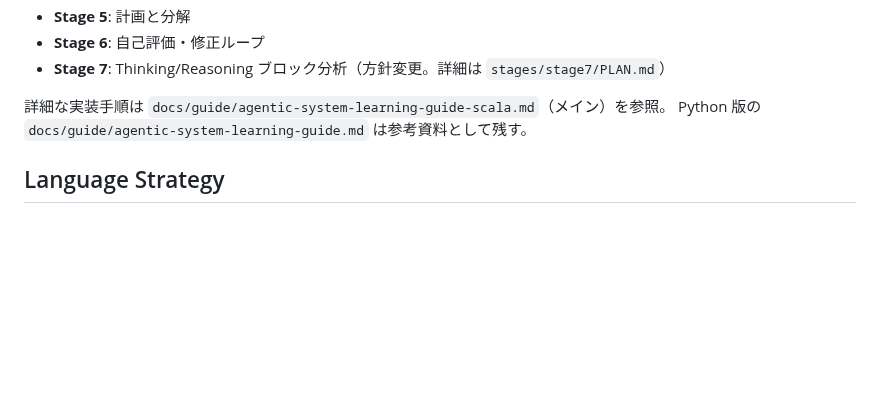
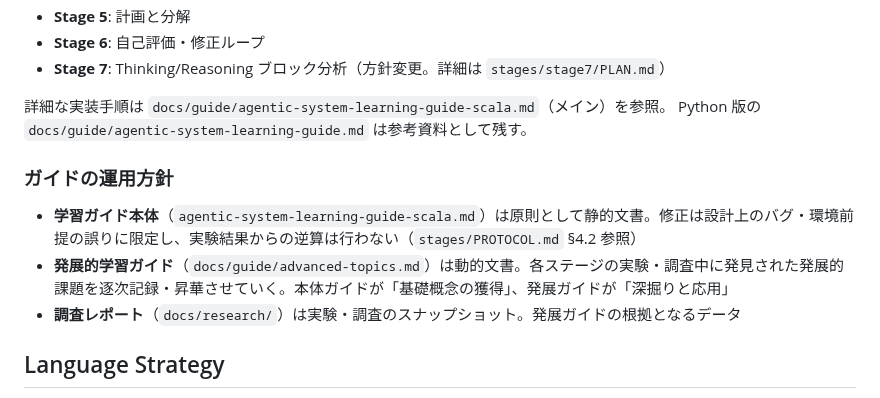
Before and after one commit to nil2013/agentic-system-poc, a Markdown page: CLAUDE.md, the part around the change. Rendered like a GitHub page; blank space fills up the shorter version.

Commit message:
Document guide operation policy in CLAUDE.md
学習ガイド本体（静的）/ 発展的学習ガイド（動的）/ 調査レポート（スナップショット）
の役割分担と運用方針を明記。実験中に発見された発展的課題を
advanced-topics.md に逐次昇華させるワークフローを記録。

Co-Authored-By: Claude Opus 4.6 (1M context) <noreply@anthropic.com>

```diff
--- a/CLAUDE.md
+++ b/CLAUDE.md
@@ -83,6 +83,12 @@ mlx_lm.server --model mlx-community/Qwen3.5-9B-MLX-8bit --port 8000
 詳細な実装手順は `docs/guide/agentic-system-learning-guide-scala.md`（メイン）を参照。
 Python 版の `docs/guide/agentic-system-learning-guide.md` は参考資料として残す。
 
+### ガイドの運用方針
+
+- **学習ガイド本体**（`agentic-system-learning-guide-scala.md`）は原則として静的文書。修正は設計上のバグ・環境前提の誤りに限定し、実験結果からの逆算は行わない（`stages/PROTOCOL.md` §4.2 参照）
+- **発展的学習ガイド**（`docs/guide/advanced-topics.md`）は動的文書。各ステージの実験・調査中に発見された発展的課題を逐次記録・昇華させていく。本体ガイドが「基礎概念の獲得」、発展ガイドが「深掘りと応用」
+- **調査レポート**（`docs/research/`）は実験・調査のスナップショット。発展ガイドの根拠となるデータ
+
 ## Language Strategy
 
 - **Stage 0–2**: Scala 3 + scala-cli（スクリプト実行、sbt 不要）
```
